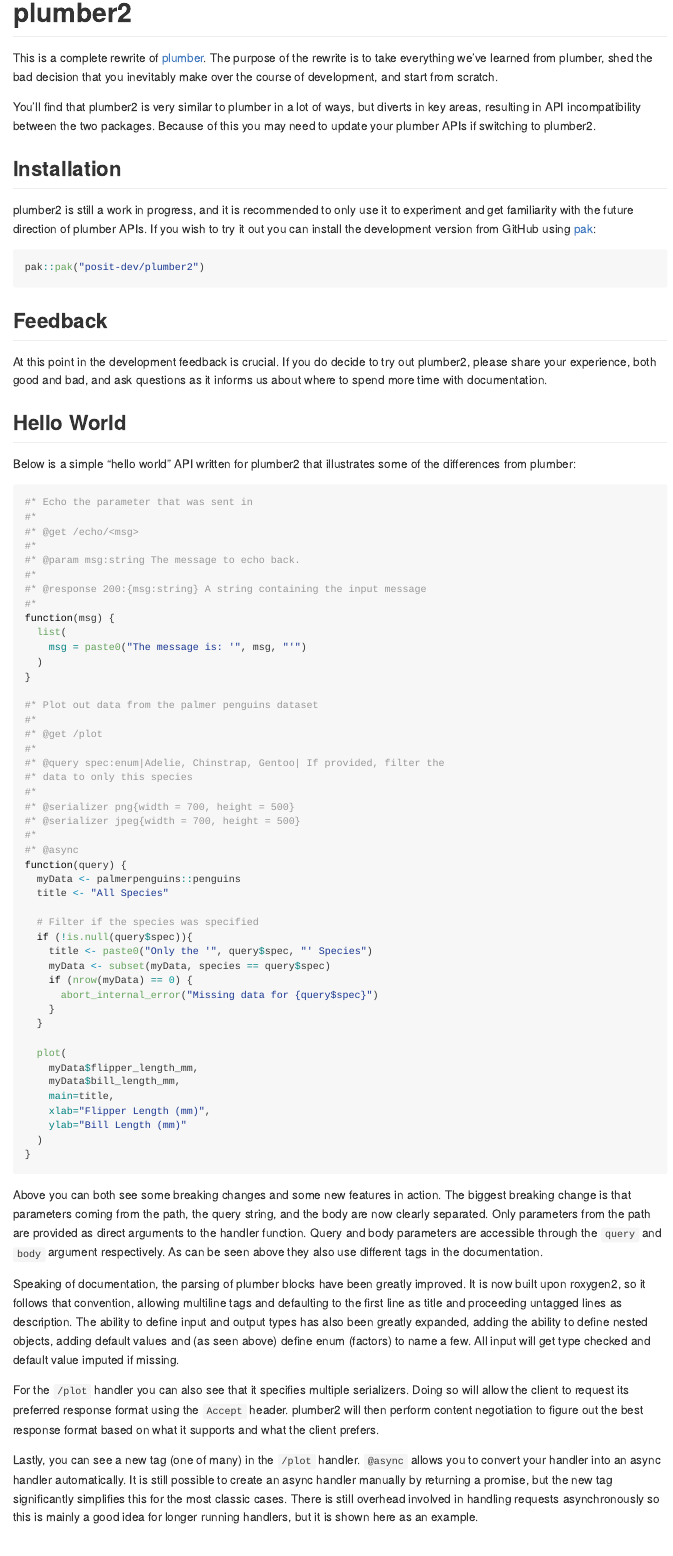
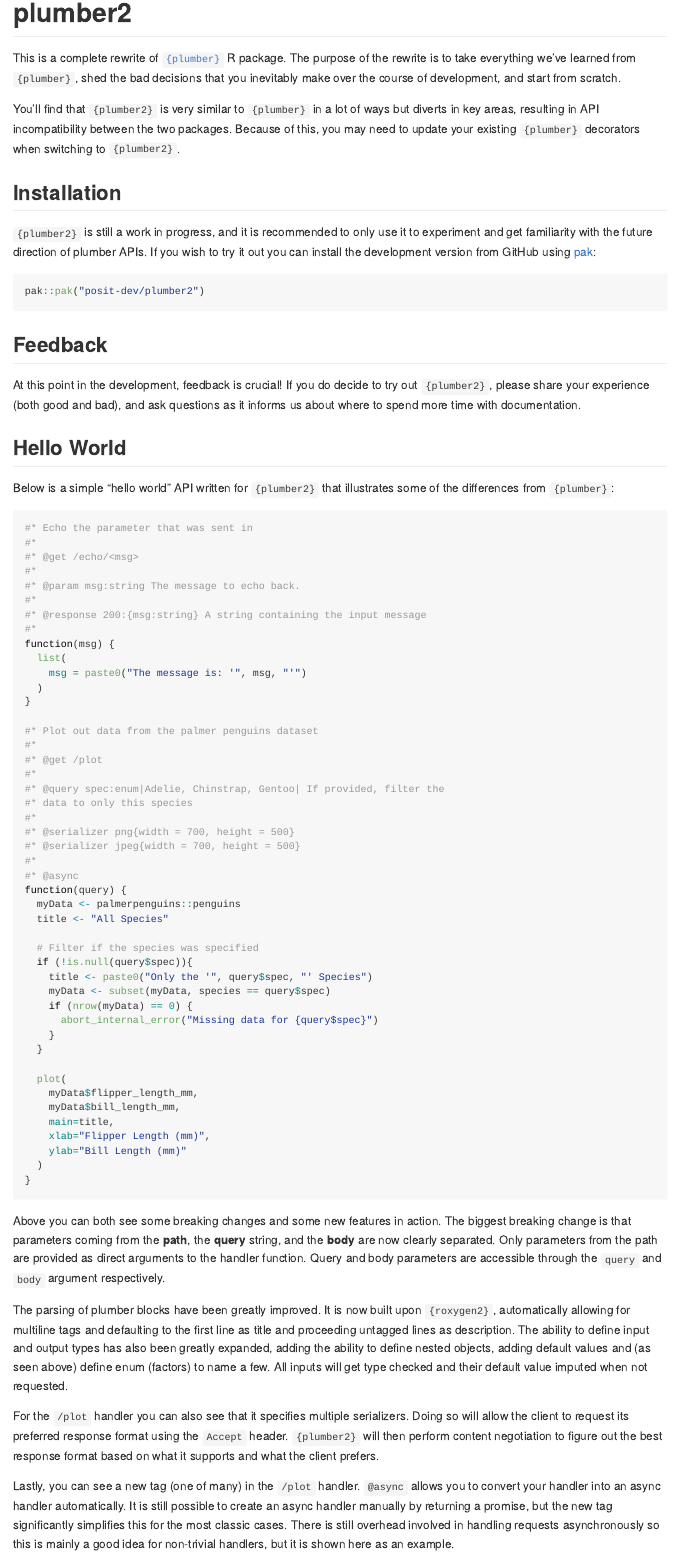
Before and after one commit to posit-dev/plumber2, an R Markdown document (README.Rmd): the page in a window 1100 px wide, from its top. The pictures show the output file README.md that the author committed with the source, drawn offline in the style of GitHub; badge pictures from the web are left out.

Commit message:
REAME updates

````diff
--- a/README.Rmd
+++ b/README.Rmd
@@ -20,19 +20,19 @@
 [![Codecov test coverage](https://codecov.io/gh/posit-dev/plumber2/graph/badge.svg)](https://app.codecov.io/gh/posit-dev/plumber2)
 <!-- badges: end -->
 
-This is a complete rewrite of [plumber](https://www.rplumber.io). The
-purpose of the rewrite is to take everything we’ve learned from plumber,
-shed the bad decision that you inevitably make over the course of
+This is a complete rewrite of [`{plumber}`](https://www.rplumber.io) R package. The
+purpose of the rewrite is to take everything we’ve learned from `{plumber}`,
+shed the bad decisions that you inevitably make over the course of
 development, and start from scratch.
 
-You’ll find that plumber2 is very similar to plumber in a lot of ways,
+You’ll find that `{plumber2}` is very similar to `{plumber}` in a lot of ways
 but diverts in key areas, resulting in API incompatibility between the
-two packages. Because of this you may need to update your plumber APIs
-if switching to plumber2.
+two packages. Because of this, you may need to update your existing `{plumber}`
+decorators when switching to `{plumber2}`.
 
 ## Installation
 
-plumber2 is still a work in progress, and it is recommended to only use it to
+`{plumber2}` is still a work in progress, and it is recommended to only use it to
 experiment and get familiarity with the future direction of plumber APIs. If you
 wish to try it out you can install the development version from GitHub using
 [pak](https://pak.r-lib.org):
@@ -43,14 +43,14 @@
 
 ## Feedback
 
-At this point in the development feedback is crucial. If you do decide to try
-out plumber2, please share your experience, both good and bad, and ask questions
+At this point in the development, feedback is crucial! If you do decide to try
+out `{plumber2}`, please share your experience (both good and bad), and ask questions
 as it informs us about where to spend more time with documentation.
 
 ## Hello World
 
-Below is a simple "hello world" API written for plumber2 that illustrates some
-of the differences from plumber:
+Below is a simple "hello world" API written for `{plumber2}` that illustrates some
+of the differences from `{plumber}`:
 
 ```r
 #* Echo the parameter that was sent in
@@ -102,23 +102,22 @@
 ```
 
 Above you can both see some breaking changes and some new features in action.
-The biggest breaking change is that parameters coming from the path, the query
-string, and the body are now clearly separated. Only parameters from the path
+The biggest breaking change is that parameters coming from the **path**, the **query**
+string, and the **body** are now clearly separated. Only parameters from the path
 are provided as direct arguments to the handler function. Query and body
 parameters are accessible through the `query` and `body` argument respectively.
-As can be seen above they also use different tags in the documentation.
 
-Speaking of documentation, the parsing of plumber blocks have been greatly
-improved. It is now built upon roxygen2, so it follows that convention, allowing
+The parsing of plumber blocks have been greatly improved.
+It is now built upon `{roxygen2}`, automatically allowing for
 multiline tags and defaulting to the first line as title and proceeding untagged
 lines as description. The ability to define input and output types has also been
 greatly expanded, adding the ability to define nested objects, adding default
-values and (as seen above) define enum (factors) to name a few. All input will
-get type checked and default value imputed if missing.
+values and (as seen above) define enum (factors) to name a few. All inputs will
+get type checked and their default value imputed when not requested.
 
 For the `/plot` handler you can also see that it specifies multiple serializers.
 Doing so will allow the client to request its preferred response format using
-the `Accept` header. plumber2 will then perform content negotiation to figure
+the `Accept` header. `{plumber2}` will then perform content negotiation to figure
 out the best response format based on what it supports and what the client
 prefers.
 
@@ -127,4 +126,4 @@
 still possible to create an async handler manually by returning a promise, but
 the new tag significantly simplifies this for the most classic cases. There is
 still overhead involved in handling requests asynchronously so this is mainly a
-good idea for longer running handlers, but it is shown here as an example.
+good idea for non-trivial handlers, but it is shown here as an example.
````
Also changed, not shown: README.md.
